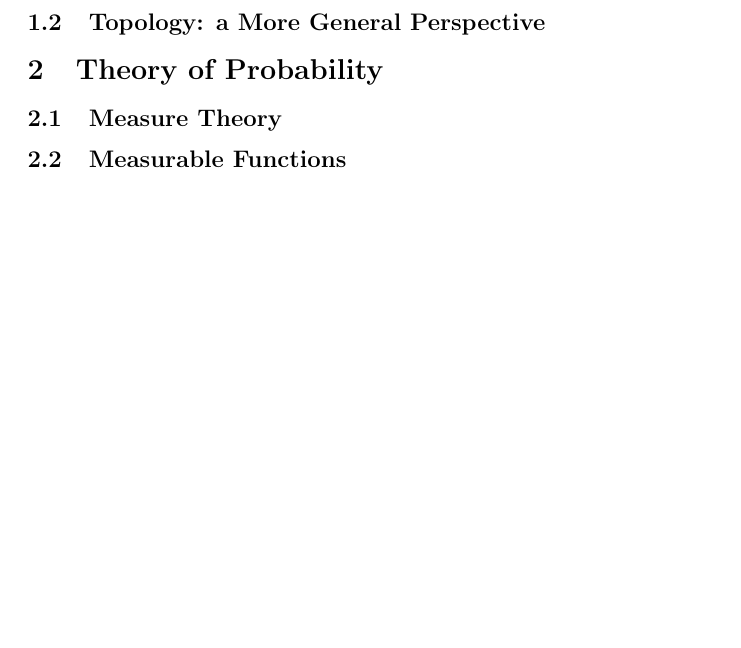
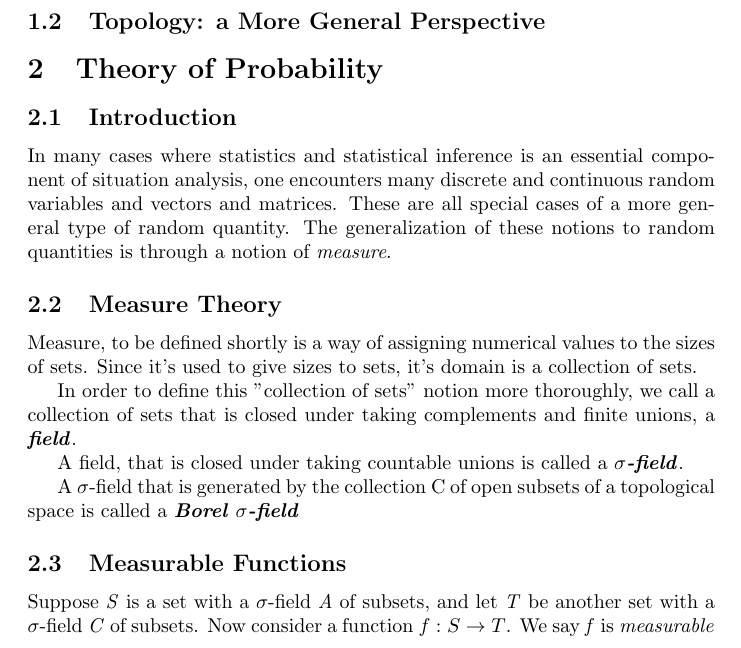
Before and after one commit to AlirezaSadeghi/Statistical-Learning, a LaTeX document (Report1/Report1-SL.tex): part of the page before the commit and part of page 1 of 2 after it, cut so that both start at the same text, the shorter picture padded with empty space. Compiled offline with pdfLaTeX.

Commit message:
added reference, filled in first part of probability theory

```diff
--- a/Report1/Report1-SL.tex
+++ b/Report1/Report1-SL.tex
@@ -20,9 +20,20 @@
 
 \section{Theory of Probability}
 
+\subsection{Introduction}
+In many cases where statistics and statistical inference is an essential component of situation analysis, one encounters many discrete and continuous random variables and vectors and matrices. These are all special cases of a more general type of random quantity. The generalization of these notions to random quantities is through a notion of \textit{measure}.
+
 \subsection{Measure Theory}
+Measure, to be defined shortly is a way of assigning numerical values to the sizes of sets. Since it's used to give sizes to sets, it's domain is a collection of sets.
 
+In order to define this "collection of sets" notion more thoroughly, we call a collection of sets that is closed under taking complements and finite unions, a \textbf{\textit{field}}.
+
+A field, that is closed under taking countable unions is called a \textbf{\textit{$\sigma$-field}}.
+
+A $\sigma$-field that is generated by the collection C of open subsets of a topological space is called a \textbf{\textit{Borel $\sigma$-field}}
 \subsection{Measurable Functions}
+
+Suppose \textit{S} is a set with a $\sigma$-field \textit{A} of subsets, and let \textit{T} be another set with a $\sigma$-field \textit{C} of subsets. Now consider a function $f : S \rightarrow T$. We say \textit{f} is \textit{measurable}
 
 \subsection{Absolute Continuity}
 
```
